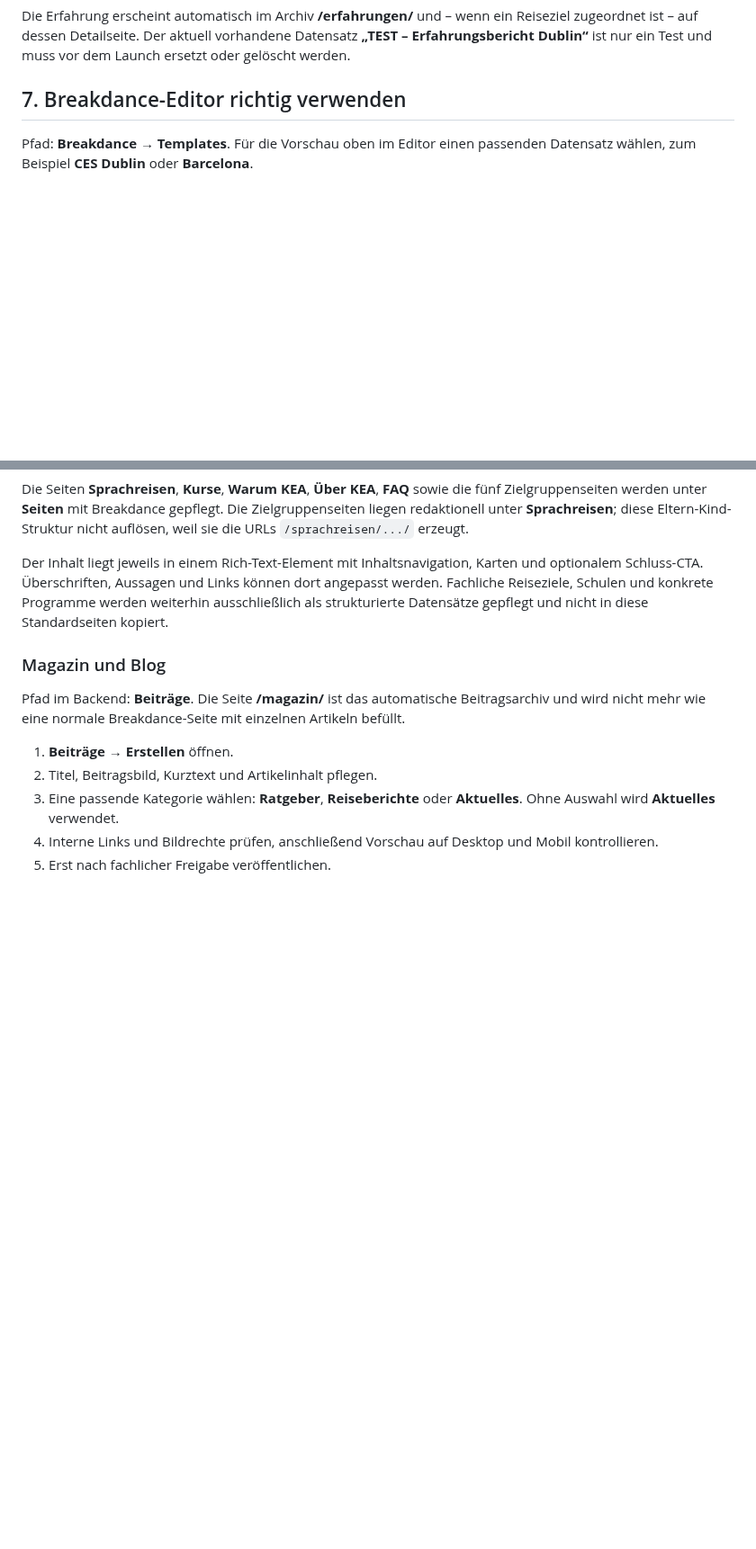
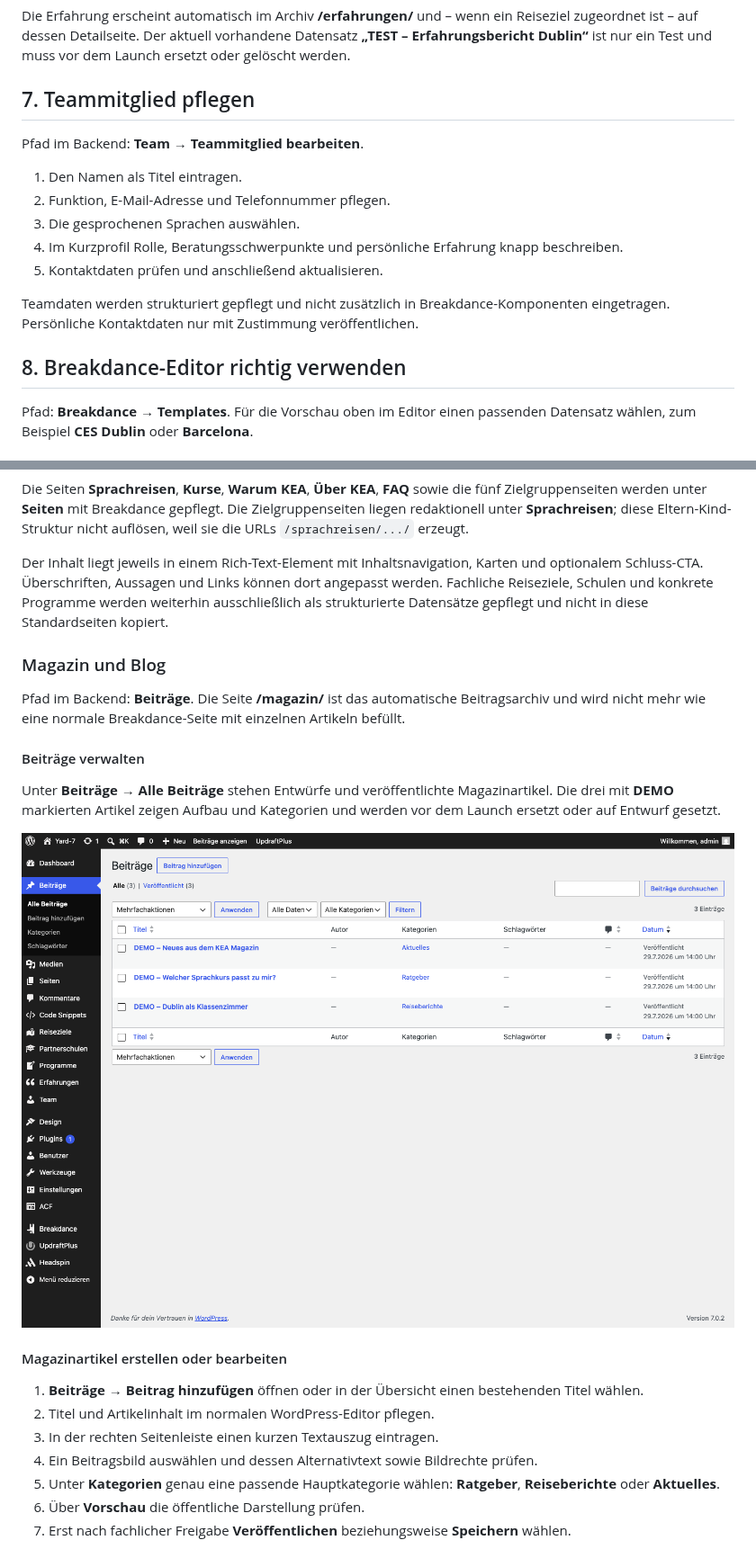
Before and after one commit to aeon022/kea-wordpress, a Markdown page: docs/tutorial-redaktion.md, 2 parts joined by grey strips. Shown at 90% size. Rendered like a GitHub page; pictures changed too: docs/images/tutorial/01-beitraege-uebersicht.png (added); blank space fills up the shorter version.

```diff
--- a/docs/tutorial-redaktion.md
+++ b/docs/tutorial-redaktion.md
@@ -102,7 +123,19 @@ Pfad im Backend: **Erfahrungen → Erfahrung bearbeiten**.
 
 Die Erfahrung erscheint automatisch im Archiv **/erfahrungen/** und – wenn ein Reiseziel zugeordnet ist – auf dessen Detailseite. Der aktuell vorhandene Datensatz **„TEST – Erfahrungsbericht Dublin“** ist nur ein Test und muss vor dem Launch ersetzt oder gelöscht werden.
 
-## 7. Breakdance-Editor richtig verwenden
+## 7. Teammitglied pflegen
+
+Pfad im Backend: **Team → Teammitglied bearbeiten**.
+
+1. Den Namen als Titel eintragen.
+2. Funktion, E-Mail-Adresse und Telefonnummer pflegen.
+3. Die gesprochenen Sprachen auswählen.
+4. Im Kurzprofil Rolle, Beratungsschwerpunkte und persönliche Erfahrung knapp beschreiben.
+5. Kontaktdaten prüfen und anschließend aktualisieren.
+
+Teamdaten werden strukturiert gepflegt und nicht zusätzlich in Breakdance-Komponenten eingetragen. Persönliche Kontaktdaten nur mit Zustimmung veröffentlichen.
+
+## 8. Breakdance-Editor richtig verwenden
 
 Pfad: **Breakdance → Templates**. Für die Vorschau oben im Editor einen passenden Datensatz wählen, zum Beispiel **CES Dublin** oder **Barcelona**.
 
@@ -157,8 +224,19 @@ Der Inhalt liegt jeweils in einem Rich-Text-Element mit Inhaltsnavigation, Karte
 
 Pfad im Backend: **Beiträge**. Die Seite **/magazin/** ist das automatische Beitragsarchiv und wird nicht mehr wie eine normale Breakdance-Seite mit einzelnen Artikeln befüllt.
 
-1. **Beiträge → Erstellen** öffnen.
-2. Titel, Beitragsbild, Kurztext und Artikelinhalt pflegen.
-3. Eine passende Kategorie wählen: **Ratgeber**, **Reiseberichte** oder **Aktuelles**. Ohne Auswahl wird **Aktuelles** verwendet.
-4. Interne Links und Bildrechte prüfen, anschließend Vorschau auf Desktop und Mobil kontrollieren.
-5. Erst nach fachlicher Freigabe veröffentlichen.
+#### Beiträge verwalten
+
+Unter **Beiträge → Alle Beiträge** stehen Entwürfe und veröffentlichte Magazinartikel. Die drei mit **DEMO** markierten Artikel zeigen Aufbau und Kategorien und werden vor dem Launch ersetzt oder auf Entwurf gesetzt.
+
+![Übersicht der Magazinbeiträge mit Titel, Kategorie und Veröffentlichungsdatum.](images/tutorial/01-beitraege-uebersicht.png)
+
+#### Magazinartikel erstellen oder bearbeiten
+
+1. **Beiträge → Beitrag hinzufügen** öffnen oder in der Übersicht einen bestehenden Titel wählen.
+2. Titel und Artikelinhalt im normalen WordPress-Editor pflegen.
+3. In der rechten Seitenleiste einen kurzen Textauszug eintragen.
+4. Ein Beitragsbild auswählen und dessen Alternativtext sowie Bildrechte prüfen.
+5. Unter **Kategorien** genau eine passende Hauptkategorie wählen: **Ratgeber**, **Reiseberichte** oder **Aktuelles**.
+6. Über **Vorschau** die öffentliche Darstellung prüfen.
+7. Erst nach fachlicher Freigabe **Veröffentlichen** beziehungsweise **Speichern** wählen.
+
```
Also changed, not shown: other parts of docs/tutorial-redaktion.md (+71 -5 lines), docs/images/tutorial/02-magazinartikel-bearbeiten.png (added), docs/images/tutorial/03-kategorien.png (added), docs/images/tutorial/04-reiseziel-acf-felder.png (added), docs/images/tutorial/05-acf-synchronisierung.png (added).
